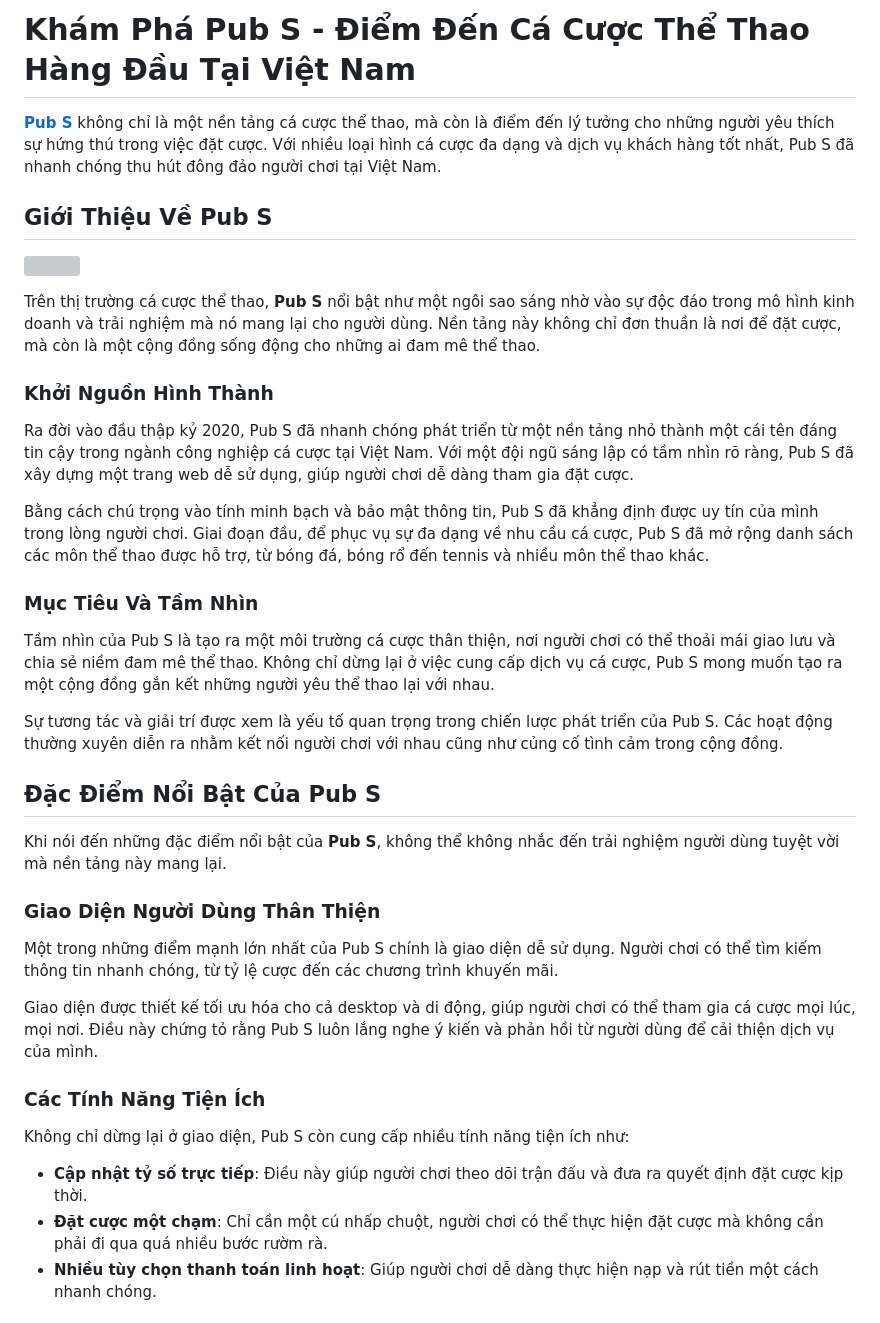
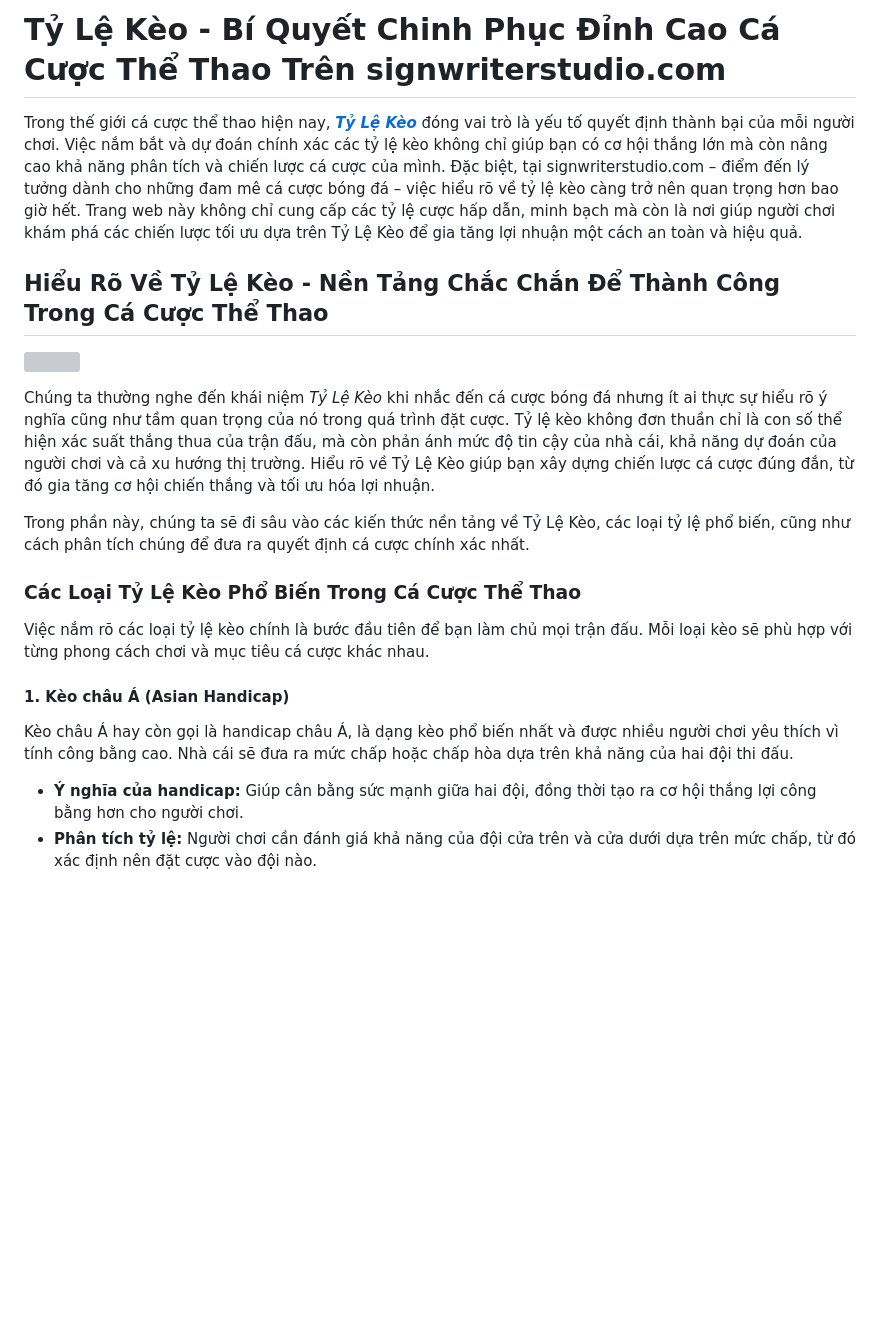
Before and after one commit to somoemo/signwriterstudio, a Markdown page: README.md, the part around one of its changes. GitHub-like rendering; blank space fills up the shorter version; grey boxes are pictures that could not be loaded.

```diff
--- a/README.md
+++ b/README.md
@@ -1,22 +1,13 @@
-<h1>Khám Phá Pub S - Điểm Đến Cá Cược Thể Thao Hàng Đầu Tại Việt Nam</h1><p><strong><a href="https://signwriterstudio.com/">Pub S</a></strong> không chỉ là một nền tảng cá cược thể thao, mà còn là điểm đến lý tưởng cho những người yêu thích sự hứng thú trong việc đặt cược. Với nhiều loại hình cá cược đa dạng và dịch vụ khách hàng tốt nhất, Pub S đã nhanh chóng thu hút đông đảo người chơi tại Việt Nam.</p>
-<h2>Giới Thiệu Về Pub S</h2>
-<p><img src="https://signwriterstudio.com/wp-content/uploads/2025/02/Pub-S-1.jpg"></p>
-<p>Trên thị trường cá cược thể thao, <strong>Pub S</strong> nổi bật như một ngôi sao sáng nhờ vào sự độc đáo trong mô hình kinh doanh và trải nghiệm mà nó mang lại cho người dùng. Nền tảng này không chỉ đơn thuần là nơi để đặt cược, mà còn là một cộng đồng sống động cho những ai đam mê thể thao.</p>
-<h3>Khởi Nguồn Hình Thành</h3>
-<p>Ra đời vào đầu thập kỷ 2020, Pub S đã nhanh chóng phát triển từ một nền tảng nhỏ thành một cái tên đáng tin cậy trong ngành công nghiệp cá cược tại Việt Nam. Với một đội ngũ sáng lập có tầm nhìn rõ ràng, Pub S đã xây dựng một trang web dễ sử dụng, giúp người chơi dễ dàng tham gia đặt cược.</p>
-<p>Bằng cách chú trọng vào tính minh bạch và bảo mật thông tin, Pub S đã khẳng định được uy tín của mình trong lòng người chơi. Giai đoạn đầu, để phục vụ sự đa dạng về nhu cầu cá cược, Pub S đã mở rộng danh sách các môn thể thao được hỗ trợ, từ bóng đá, bóng rổ đến tennis và nhiều môn thể thao khác.</p>
-<h3>Mục Tiêu Và Tầm Nhìn</h3>
-<p>Tầm nhìn của Pub S là tạo ra một môi trường cá cược thân thiện, nơi người chơi có thể thoải mái giao lưu và chia sẻ niềm đam mê thể thao. Không chỉ dừng lại ở việc cung cấp dịch vụ cá cược, Pub S mong muốn tạo ra một cộng đồng gắn kết những người yêu thể thao lại với nhau.</p>
-<p>Sự tương tác và giải trí được xem là yếu tố quan trọng trong chiến lược phát triển của Pub S. Các hoạt động thường xuyên diễn ra nhằm kết nối người chơi với nhau cũng như củng cố tình cảm trong cộng đồng.</p>
-<h2>Đặc Điểm Nổi Bật Của Pub S</h2>
-<p>Khi nói đến những đặc điểm nổi bật của <strong>Pub S</strong>, không thể không nhắc đến trải nghiệm người dùng tuyệt vời mà nền tảng này mang lại.</p>
-<h3>Giao Diện Người Dùng Thân Thiện</h3>
-<p>Một trong những điểm mạnh lớn nhất của Pub S chính là giao diện dễ sử dụng. Người chơi có thể tìm kiếm thông tin nhanh chóng, từ tỷ lệ cược đến các chương trình khuyến mãi.</p>
-<p>Giao diện được thiết kế tối ưu hóa cho cả desktop và di động, giúp người chơi có thể tham gia cá cược mọi lúc, mọi nơi. Điều này chứng tỏ rằng Pub S luôn lắng nghe ý kiến và phản hồi từ người dùng để cải thiện dịch vụ của mình.</p>
-<h3>Các Tính Năng Tiện Ích</h3>
-<p>Không chỉ dừng lại ở giao diện, Pub S còn cung cấp nhiều tính năng tiện ích như:</p>
+<h1>Tỷ Lệ Kèo - Bí Quyết Chinh Phục Đỉnh Cao Cá Cược Thể Thao Trên signwriterstudio.com</h1><p>Trong thế giới cá cược thể thao hiện nay, <em><strong><a href="https://signwriterstudio.com/">Tỷ Lệ Kèo</a></strong></em> đóng vai trò là yếu tố quyết định thành bại của mỗi người chơi. Việc nắm bắt và dự đoán chính xác các tỷ lệ kèo không chỉ giúp bạn có cơ hội thắng lớn mà còn nâng cao khả năng phân tích và chiến lược cá cược của mình. Đặc biệt, tại signwriterstudio.com – điểm đến lý tưởng dành cho những đam mê cá cược bóng đá – việc hiểu rõ về tỷ lệ kèo càng trở nên quan trọng hơn bao giờ hết. Trang web này không chỉ cung cấp các tỷ lệ cược hấp dẫn, minh bạch mà còn là nơi giúp người chơi khám phá các chiến lược tối ưu dựa trên Tỷ Lệ Kèo để gia tăng lợi nhuận một cách an toàn và hiệu quả.</p>
+<h2>Hiểu Rõ Về Tỷ Lệ Kèo - Nền Tảng Chắc Chắn Để Thành Công Trong Cá Cược Thể Thao</h2>
+<p><img src="https://signwriterstudio.com/wp-content/uploads/2025/02/doi-hinh-thi-dau-3.jpg"></p>
+<p>Chúng ta thường nghe đến khái niệm <em>Tỷ Lệ Kèo</em> khi nhắc đến cá cược bóng đá nhưng ít ai thực sự hiểu rõ ý nghĩa cũng như tầm quan trọng của nó trong quá trình đặt cược. Tỷ lệ kèo không đơn thuần chỉ là con số thể hiện xác suất thắng thua của trận đấu, mà còn phản ánh mức độ tin cậy của nhà cái, khả năng dự đoán của người chơi và cả xu hướng thị trường. Hiểu rõ về Tỷ Lệ Kèo giúp bạn xây dựng chiến lược cá cược đúng đắn, từ đó gia tăng cơ hội chiến thắng và tối ưu hóa lợi nhuận.</p>
+<p>Trong phần này, chúng ta sẽ đi sâu vào các kiến thức nền tảng về Tỷ Lệ Kèo, các loại tỷ lệ phổ biến, cũng như cách phân tích chúng để đưa ra quyết định cá cược chính xác nhất.</p>
+<h3>Các Loại Tỷ Lệ Kèo Phổ Biến Trong Cá Cược Thể Thao</h3>
+<p>Việc nắm rõ các loại tỷ lệ kèo chính là bước đầu tiên để bạn làm chủ mọi trận đấu. Mỗi loại kèo sẽ phù hợp với từng phong cách chơi và mục tiêu cá cược khác nhau.</p>
+<h4>1. Kèo châu Á (Asian Handicap)</h4>
+<p>Kèo châu Á hay còn gọi là handicap châu Á, là dạng kèo phổ biến nhất và được nhiều người chơi yêu thích vì tính công bằng cao. Nhà cái sẽ đưa ra mức chấp hoặc chấp hòa dựa trên khả năng của hai đội thi đấu.</p>
 <ul>
-<li><strong>Cập nhật tỷ số trực tiếp</strong>: Điều này giúp người chơi theo dõi trận đấu và đưa ra quyết định đặt cược kịp thời.</li>
-<li><strong>Đặt cược một chạm</strong>: Chỉ cần một cú nhấp chuột, người chơi có thể thực hiện đặt cược mà không cần phải đi qua quá nhiều bước rườm rà.</li>
-<li><strong>Nhiều tùy chọn thanh toán linh hoạt</strong>: Giúp người chơi dễ dàng thực hiện nạp và rút tiền một cách nhanh chóng.</li>
+<li><strong>Ý nghĩa của handicap:</strong> Giúp cân bằng sức mạnh giữa hai đội, đồng thời tạo ra cơ hội thắng lợi công bằng hơn cho người chơi.</li>
+<li><strong>Phân tích tỷ lệ:</strong> Người chơi cần đánh giá khả năng của đội cửa trên và cửa dưới dựa trên mức chấp, từ đó xác định nên đặt cược vào đội nào.</li>
 </ul>
```
Also changed, not shown: other parts of README.md (+62 -41 lines).
